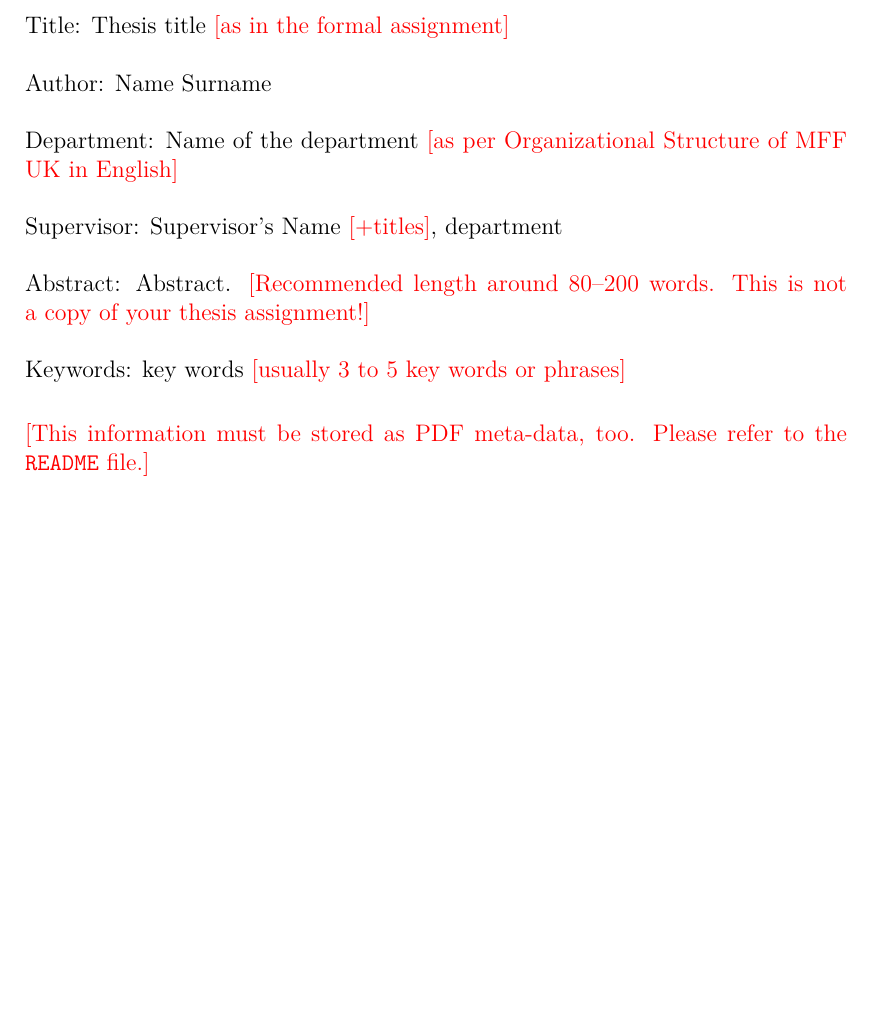
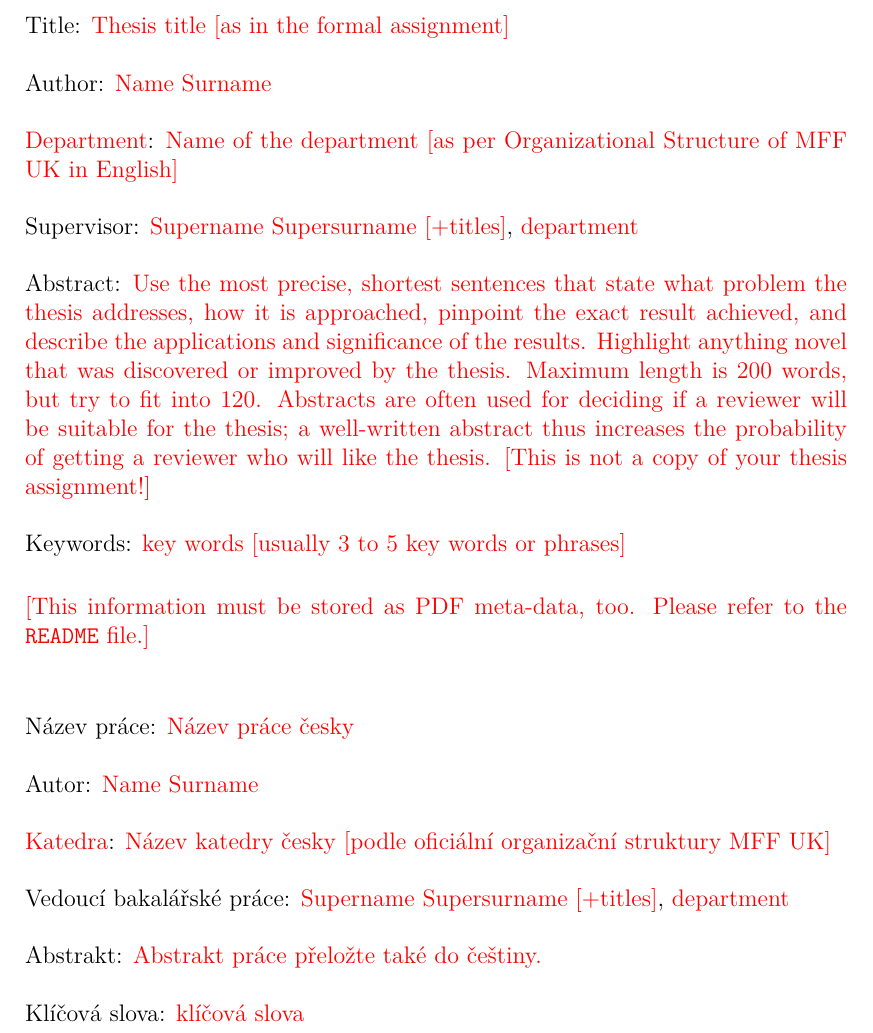
Before and after one commit to zdenecek/bachelor-thesis, a LaTeX thesis (thesis.tex, which reads macros.tex, metadata.tex, title.tex): part of page 6 of 16 before the commit and part of page 4 of 13 after it, cut so that both start at the same text, the shorter picture padded with empty space. Compiled offline with pdfLaTeX.

Commit message:
Separate out metadata and add switches based on thesis type

```diff
--- a/macros.tex
+++ b/macros.tex
@@ -85,3 +126,6 @@
 %%% Various table goodies
 \newcommand{\pulrad}[1]{\raisebox{1.5ex}[0pt]{#1}}
 \newcommand{\mc}[1]{\multicolumn{1}{c}{#1}}
+
+%%% TODO items: remove before submitting :)
+\newcommand{\xxx}[1]{\textcolor{red!}{#1}}
--- /dev/null
+++ b/metadata.tex
@@ -0,0 +21,18 @@
+\def\ThesisAuthor{\xxx{Name Surname}}
+
+% Year when the thesis is submitted
+\def\YearSubmitted{\xxx{YEAR}}
+
+% Name of the department or institute, where the work was officially assigned
+% (according to the Organizational Structure of MFF UK in English,
+% or a full name of a department outside MFF)
+\def\Department{\xxx{Name of the department} \X{as per Organizational Structure of MFF UK in English}}
+
+% Is it a department (katedra), or an institute (ústav)?
+\def\DeptType{\xxx{Department}}
+
+% Thesis supervisor: name, surname and titles
+\def\Supervisor{\xxx{Supername Supersurname} \X{+titles}}
+
+% Supervisor's department (again according to Organizational structure of MFF)
+\def\SupervisorsDepartment{\xxx{department}}
@@ -0,0 +51,39 @@
+\def\Abstract{%
+\xxx{Use the most precise, shortest sentences that state what problem the
+thesis addresses, how it is approached, pinpoint the exact result achieved, and
+describe the applications and significance of the results. Highlight anything
+novel that was discovered or improved by the thesis. Maximum length is 200
+words, but try to fit into 120. Abstracts are often used for deciding if
+a reviewer will be suitable for the thesis; a well-written abstract thus
+increases the probability of getting a reviewer who will like the thesis.}
+\X{This is not a~copy of your thesis assignment!}
+}
+
+% 3 to 5 keywords (recommended), each enclosed in curly braces.
+% Keywords are useful for indexing and searching for the theses by topic.
+\def\Keywords{%
+\xxx{{key} {words}}
+\X{usually 3 to~5 key words or phrases}
+}
+
+% If your abstracts are long and do not fit in the infopage, you can make the
+% fonts a bit smaller by this setting. (Also, you should try to compress your abstract more.)
+\def\InfoPageFont{}
+%\def\InfoPageFont{\small}  % uncomment to decrease font size
+
+% If you are studing in a Czech program, you also need to provide metadata in Czech:
+% (in English programs, this is not used anywhere)
+
+\def\ThesisTitleCS{\xxx{Název práce česky}}
+\def\DepartmentCS{\xxx{Název katedry česky} \X{podle oficiální organizační struktury MFF UK}}
+\def\DeptTypeCS{\xxx{Katedra}}
+\def\SupervisorsDepartmentCS{\xxx{katedra vedoucího}}
+\def\StudyProgrammeCS{\xxx{studijní program}}
+
+\def\KeywordsCS{%
+\xxx{{klíčová} {slova}}
+}
+
+\def\AbstractCS{%
+\xxx{Abstrakt práce přeložte také do češtiny.}
+}
--- a/thesis.tex
+++ b/thesis.tex
@@ -59,10 +59,3 @@
 \def\XXX#1{\par\smallskip\noindent \textcolor{red}{[#1]}}
 %% NEMICEPS
 
-%%% Basic information on the thesis
-
-% Thesis title in English (exactly as in the formal assignment)
-\def\ThesisTitle{Thesis title \X{as in the formal assignment}}
-
-% Author of the thesis
-\def\ThesisAuthor{Name Surname}
@@ -82 +61,0 @@
-\def\Supervisor{Supervisor's Name \X{+titles}}
@@ -99 +61,0 @@ Dedication.
-Abstract. \X{Recommended length around 80--200 words. This is not a~copy of your thesis assignment!}
--- a/title.tex
+++ b/title.tex
@@ -123,6 +114,7 @@ In \hbox to 6em{\dotfill} date \hbox to 6em{\dotfill}
 %%% Mandatory information page of the thesis
 
 \openright
+{\InfoPageFont
 
 \vbox to 0.5\vsize{
 \setlength\parindent{0mm}
@@ -149,7 +141,40 @@ Keywords:
 \XXX{This information must be stored as PDF meta-data, too. Please refer to the {\tt README} file.}
 \vss}
 
+% In Czech study programmes, it is mandatory to include Czech meta-data:
+
+\ifx\StudyLanguage\LangCS
+
+\vbox to 0.49\vsize{
+\setlength\parindent{0mm}
+\setlength\parskip{5mm}
+
+Název práce:
+\ThesisTitleCS
+
+Autor:
+\ThesisAuthor
+
+\DeptTypeCS:
+\DepartmentCS
+
+Vedoucí bakalářské práce:
+\Supervisor, \SupervisorsDepartment
+
+Abstrakt:
+\AbstractCS
+
+Klíčová slova:
+\KeywordsCS
+}
+
+\fi
+
+}
+
 \newpage
+
+%%% From this point on, pages shall be numbered
 
 \openright
 \pagestyle{plain}
```
Also changed, not shown: macros.tex (41 more changed lines), metadata.tex (32 more changed lines), thesis.tex (43 more changed lines), title.tex (21 more changed lines).
